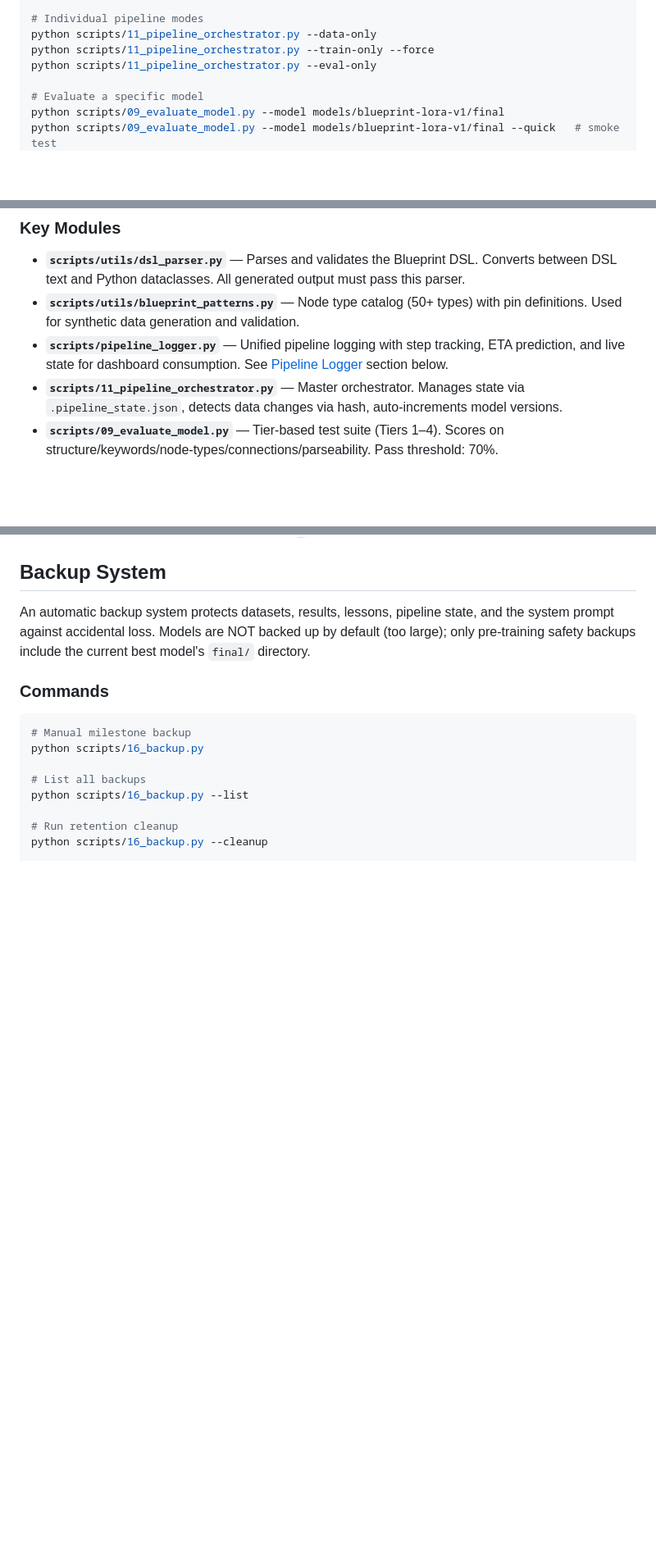
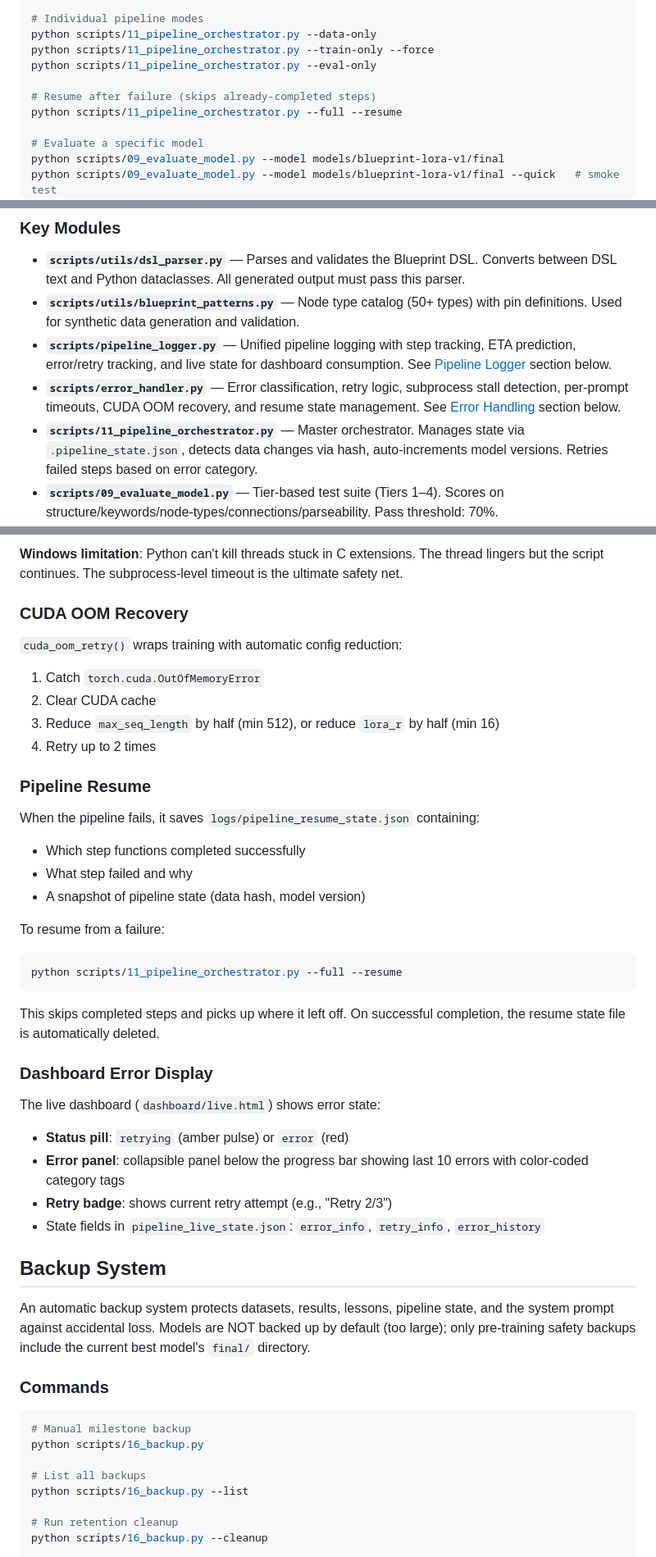
Before and after one commit to Divinity-Alpha/BlueprintLLM, a Markdown page: CLAUDE.md, 3 parts joined by grey strips. Shown at 82% size. GitHub-like rendering; blank space fills up the shorter version.

````diff
--- a/CLAUDE.md
+++ b/CLAUDE.md
@@ -20,6 +20,9 @@ python scripts/11_pipeline_orchestrator.py --full
 python scripts/11_pipeline_orchestrator.py --data-only
 python scripts/11_pipeline_orchestrator.py --train-only --force
 python scripts/11_pipeline_orchestrator.py --eval-only
+
+# Resume after failure (skips already-completed steps)
+python scripts/11_pipeline_orchestrator.py --full --resume
 
 # Evaluate a specific model
 python scripts/09_evaluate_model.py --model models/blueprint-lora-v1/final
@@ -91,8 +94,9 @@ Scripts are numbered `01`–`19` reflecting pipeline order. The orchestrator (`1
 
 - **`scripts/utils/dsl_parser.py`** — Parses and validates the Blueprint DSL. Converts between DSL text and Python dataclasses. All generated output must pass this parser.
 - **`scripts/utils/blueprint_patterns.py`** — Node type catalog (50+ types) with pin definitions. Used for synthetic data generation and validation.
-- **`scripts/pipeline_logger.py`** — Unified pipeline logging with step tracking, ETA prediction, and live state for dashboard consumption. See [Pipeline Logger](#pipeline-logger) section below.
-- **`scripts/11_pipeline_orchestrator.py`** — Master orchestrator. Manages state via `.pipeline_state.json`, detects data changes via hash, auto-increments model versions.
+- **`scripts/pipeline_logger.py`** — Unified pipeline logging with step tracking, ETA prediction, error/retry tracking, and live state for dashboard consumption. See [Pipeline Logger](#pipeline-logger) section below.
+- **`scripts/error_handler.py`** — Error classification, retry logic, subprocess stall detection, per-prompt timeouts, CUDA OOM recovery, and resume state management. See [Error Handling](#error-handling) section below.
+- **`scripts/11_pipeline_orchestrator.py`** — Master orchestrator. Manages state via `.pipeline_state.json`, detects data changes via hash, auto-increments model versions. Retries failed steps based on error category.
 - **`scripts/09_evaluate_model.py`** — Tier-based test suite (Tiers 1–4). Scores on structure/keywords/node-types/connections/parseability. Pass threshold: 70%.
 - **`scripts/19_training_health_monitor.py`** — Post-training health analysis across 6 dimensions (epoch efficiency, overfitting, learning rate, dataset quality, node mastery velocity, resource usage). Outputs `health_report.json` and `logs/training_history.json`.
 
@@ -187,3 +241,35 @@ A unified `PipelineLogger` (`scripts/pipeline_logger.py`) provides step-numbered
+**Windows limitation**: Python can't kill threads stuck in C extensions. The thread lingers but the script continues. The subprocess-level timeout is the ultimate safety net.
+
+### CUDA OOM Recovery
+
+`cuda_oom_retry()` wraps training with automatic config reduction:
+1. Catch `torch.cuda.OutOfMemoryError`
+2. Clear CUDA cache
+3. Reduce `max_seq_length` by half (min 512), or reduce `lora_r` by half (min 16)
+4. Retry up to 2 times
+
+### Pipeline Resume
+
+When the pipeline fails, it saves `logs/pipeline_resume_state.json` containing:
+- Which step functions completed successfully
+- What step failed and why
+- A snapshot of pipeline state (data hash, model version)
+
+To resume from a failure:
+```bash
+python scripts/11_pipeline_orchestrator.py --full --resume
+```
+
+This skips completed steps and picks up where it left off. On successful completion, the resume state file is automatically deleted.
+
+### Dashboard Error Display
+
+The live dashboard (`dashboard/live.html`) shows error state:
+- **Status pill**: `retrying` (amber pulse) or `error` (red)
+- **Error panel**: collapsible panel below the progress bar showing last 10 errors with color-coded category tags
+- **Retry badge**: shows current retry attempt (e.g., "Retry 2/3")
+- State fields in `pipeline_live_state.json`: `error_info`, `retry_info`, `error_history`
+
 ## Backup System
 
 An automatic backup system protects datasets, results, lessons, pipeline state, and the system prompt against accidental loss. Models are NOT backed up by default (too large); only pre-training safety backups include the current best model's `final/` directory.
````
Also changed, not shown: other parts of CLAUDE.md (+50 -0 lines).
